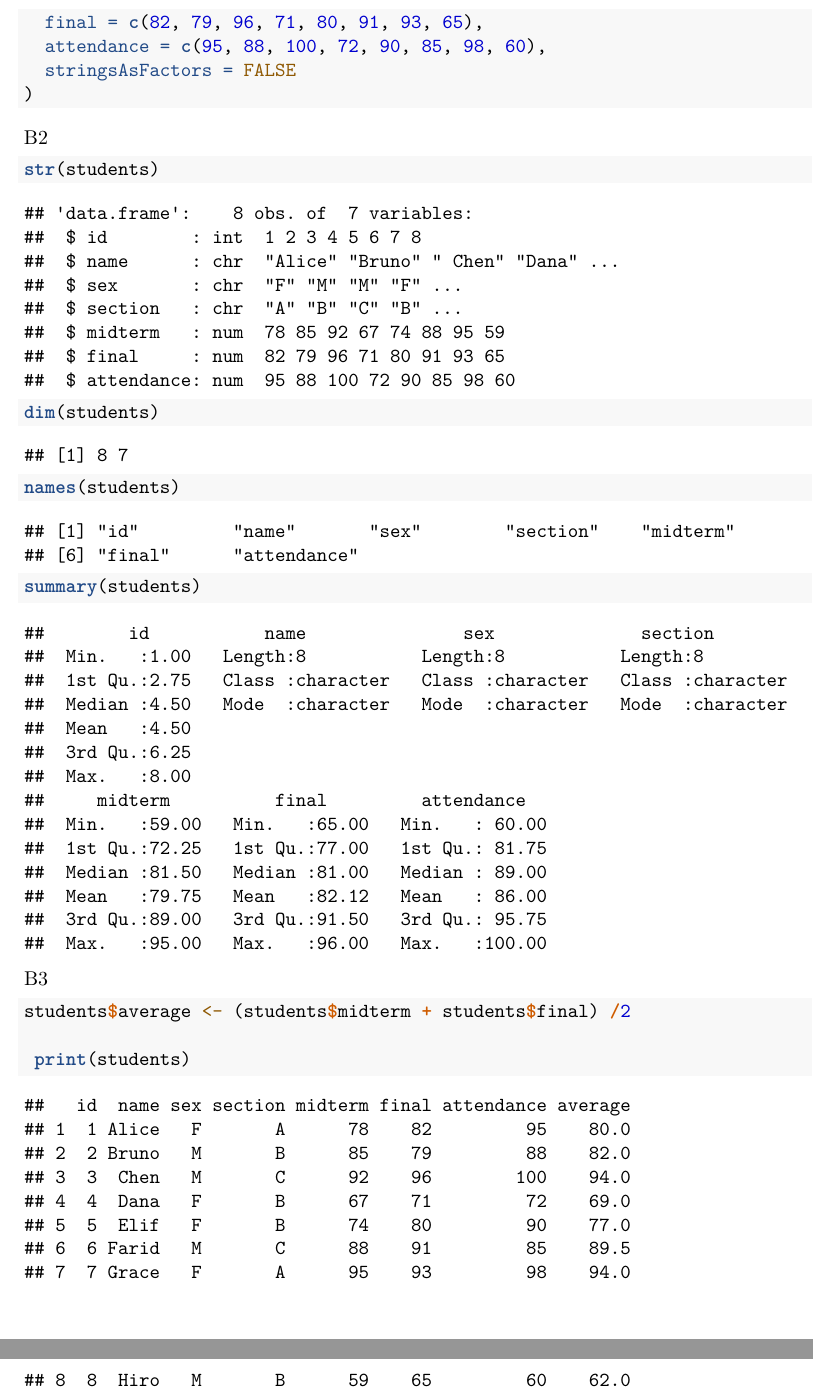
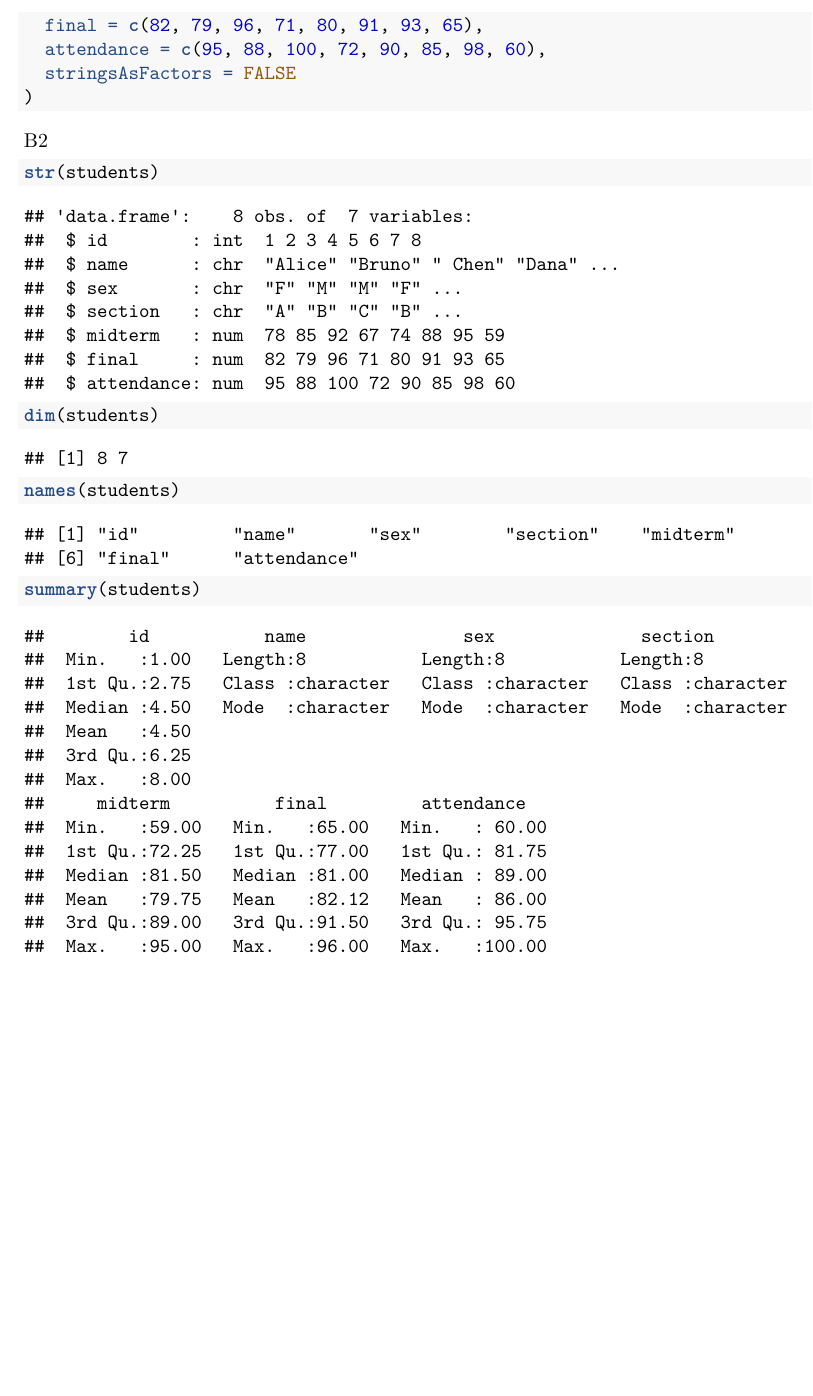
Before and after one commit to angelgracebolivar/Bolivar_CS101, an R Markdown document (github/RPractical/RPractical_bolivar.Rmd): two parts of pages 3 and 4 of 4 before the commit and part of page 3 of 3 after it, the two joined at a grey line, cut so that both start at the same text. Rendered offline with R 4.5, knitr and Pandoc, then LaTeX, with nearby package versions.

Commit message:
commit na

````diff
--- a/github/RPractical/RPractical_bolivar.Rmd
+++ b/github/RPractical/RPractical_bolivar.Rmd
@@ -89,11 +89,3 @@ dim(students)
 names(students)
 summary(students)
 ```
-
-B3
-```{r}
-students$average <- (students$midterm + students$final) /2
-
- print(students)
-
-```
````
Also changed, not shown: github/RExercise-9_bolivar.html (added), github/RPractical/RPractical_bolivar.pdf.
